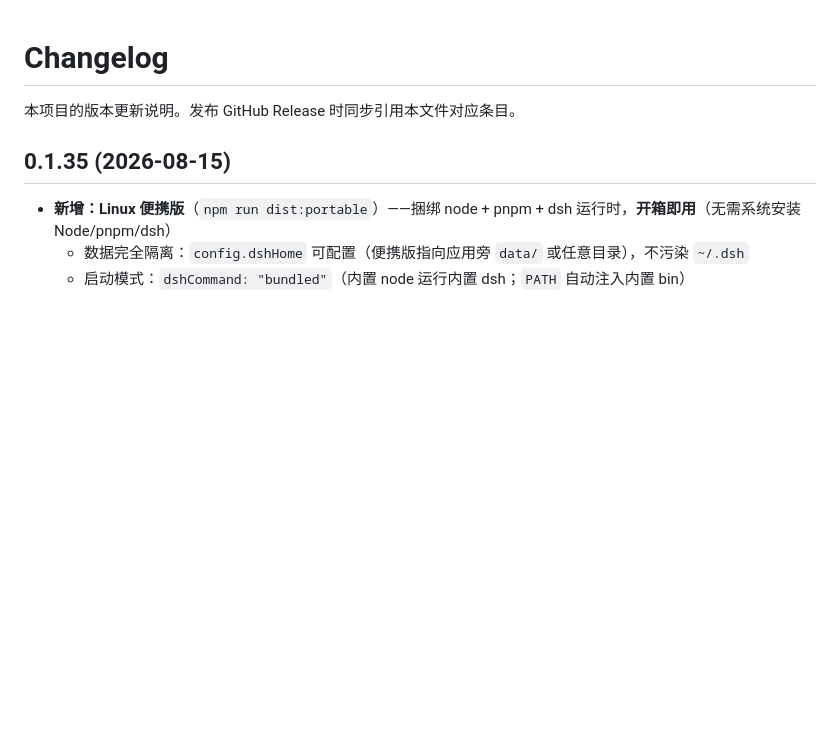
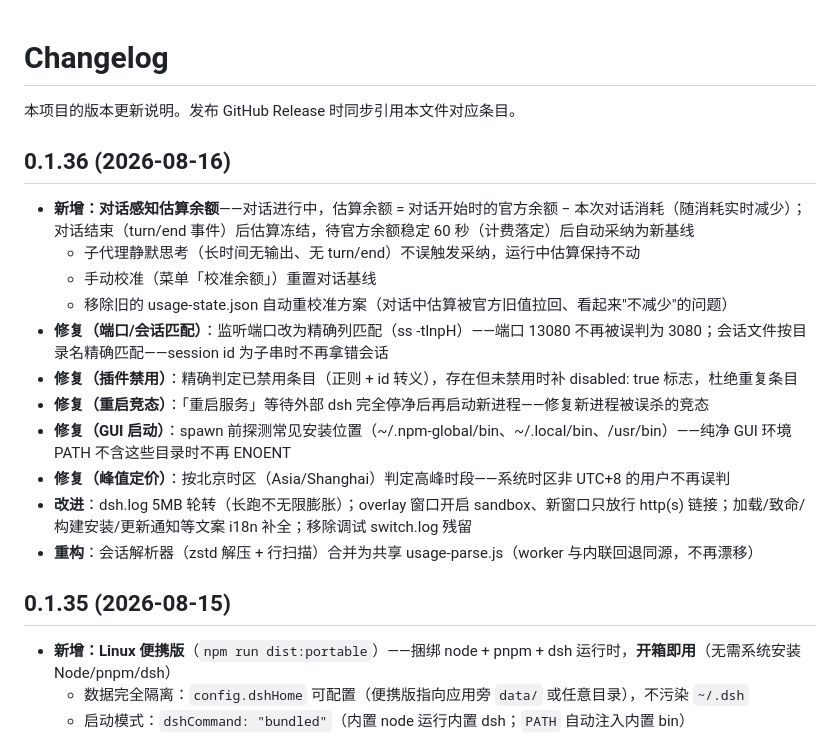
Before and after one commit to Quan-Robin/DSH-desktop-for-Linux, a Markdown page: CHANGELOG.md, the part around the change. Rendered like a GitHub page; blank space fills up the shorter version.

Commit message:
changelog: 0.1.36 entry (conversation-aware estimate + fixes)

```diff
--- a/CHANGELOG.md
+++ b/CHANGELOG.md
@@ -2,6 +2,19 @@
 
 本项目的版本更新说明。发布 GitHub Release 时同步引用本文件对应条目。
 
+## 0.1.36 (2026-08-16)
+
+- **新增：对话感知估算余额**——对话进行中，估算余额 = 对话开始时的官方余额 − 本次对话消耗（随消耗实时减少）；对话结束（turn/end 事件）后估算冻结，待官方余额稳定 60 秒（计费落定）后自动采纳为新基线
+  - 子代理静默思考（长时间无输出、无 turn/end）不误触发采纳，运行中估算保持不动
+  - 手动校准（菜单「校准余额」）重置对话基线
+  - 移除旧的 usage-state.json 自动重校准方案（对话中估算被官方旧值拉回、看起来"不减少"的问题）
+- **修复（端口/会话匹配）**：监听端口改为精确列匹配（ss -tlnpH）——端口 13080 不再被误判为 3080；会话文件按目录名精确匹配——session id 为子串时不再拿错会话
+- **修复（插件禁用）**：精确判定已禁用条目（正则 + id 转义），存在但未禁用时补 disabled: true 标志，杜绝重复条目
+- **修复（重启竞态）**：「重启服务」等待外部 dsh 完全停净后再启动新进程——修复新进程被误杀的竞态
+- **修复（GUI 启动）**：spawn 前探测常见安装位置（~/.npm-global/bin、~/.local/bin、/usr/bin）——纯净 GUI 环境 PATH 不含这些目录时不再 ENOENT
+- **修复（峰值定价）**：按北京时区（Asia/Shanghai）判定高峰时段——系统时区非 UTC+8 的用户不再误判
+- **改进**：dsh.log 5MB 轮转（长跑不无限膨胀）；overlay 窗口开启 sandbox、新窗口只放行 http(s) 链接；加载/致命/构建安装/更新通知等文案 i18n 补全；移除调试 switch.log 残留
+- **重构**：会话解析器（zstd 解压 + 行扫描）合并为共享 usage-parse.js（worker 与内联回退同源，不再漂移）
 ## 0.1.35 (2026-08-15)
 
 - **新增：Linux 便携版**（`npm run dist:portable`）——捆绑 node + pnpm + dsh 运行时，**开箱即用**（无需系统安装 Node/pnpm/dsh）
```
